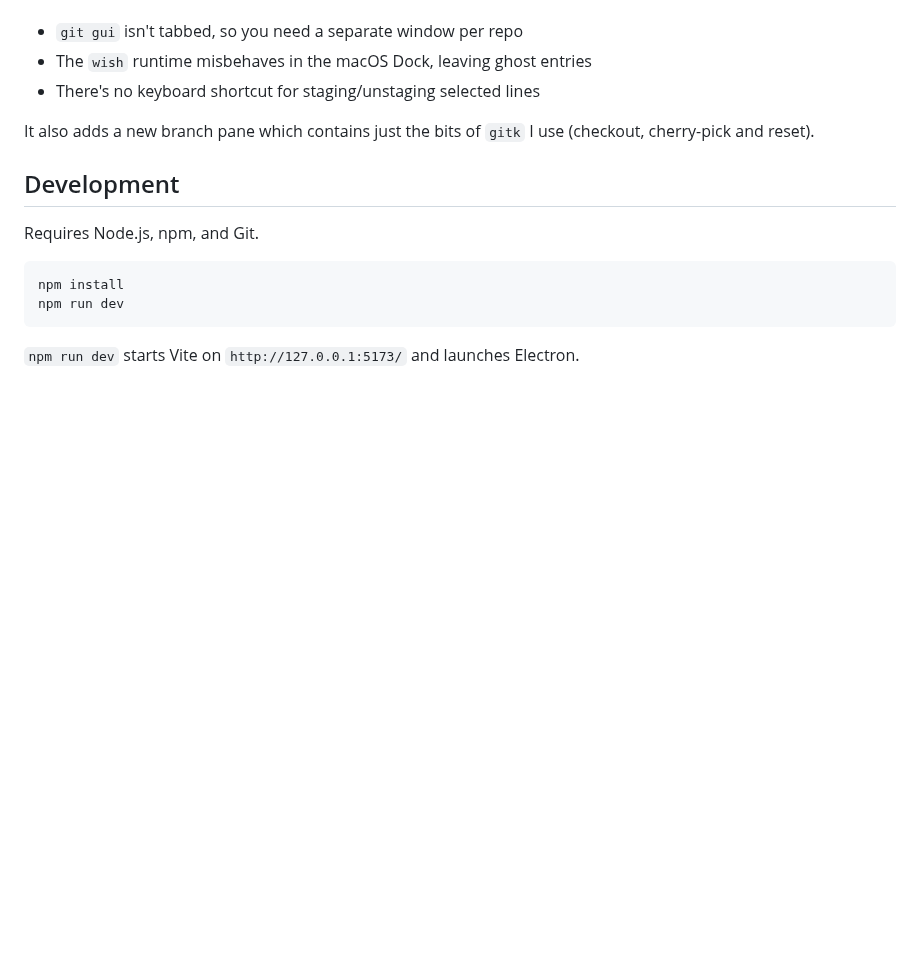
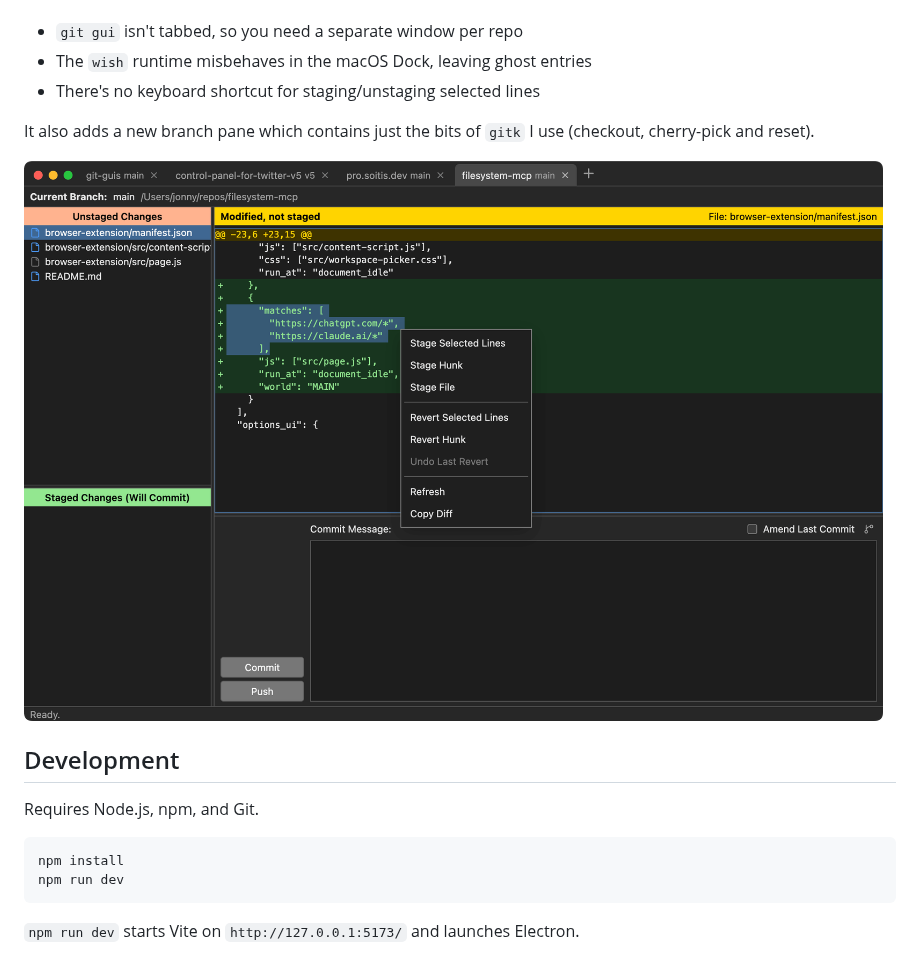
Before and after one commit to insin/git-guis, a Markdown page: README.md, the part around the change. Drawn GitHub-style; pictures changed too: screenshot.png (added); blank space fills up the shorter version.

Commit message:
Added screenshot

```diff
--- a/README.md
+++ b/README.md
@@ -7,6 +7,8 @@ Git Guis is a partial clone of `git gui` (just the bits I use) which fixes the f
 - There's no keyboard shortcut for staging/unstaging selected lines
 
 It also adds a new branch pane which contains just the bits of `gitk` I use (checkout, cherry-pick and reset).
+
+![Screenshot of Git Guis](screenshot.png)
 
 ## Development
 
```
